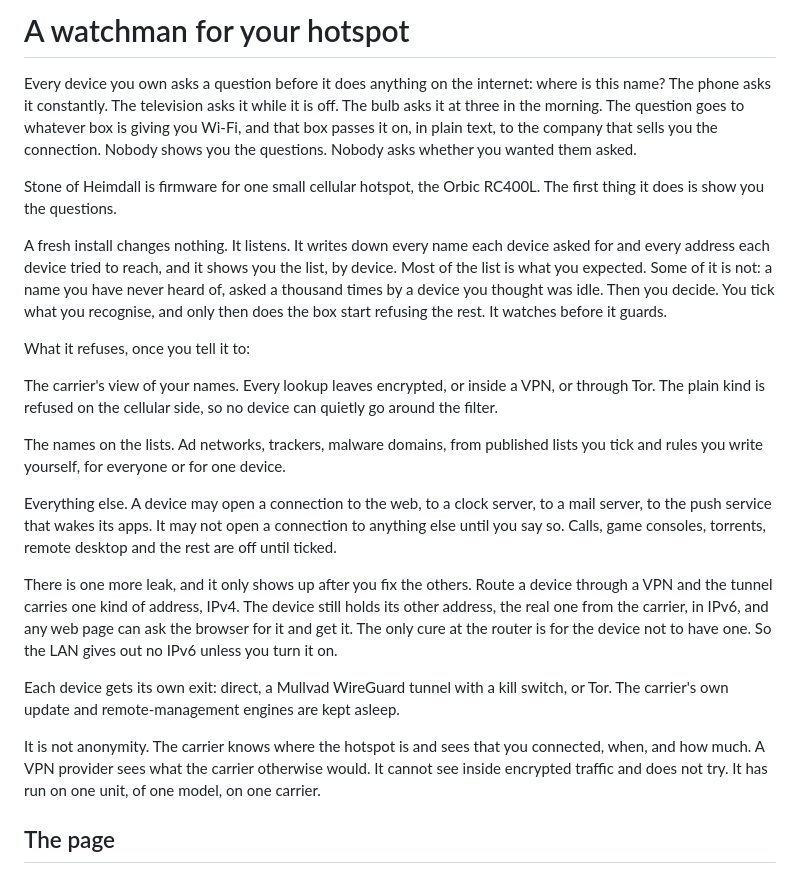
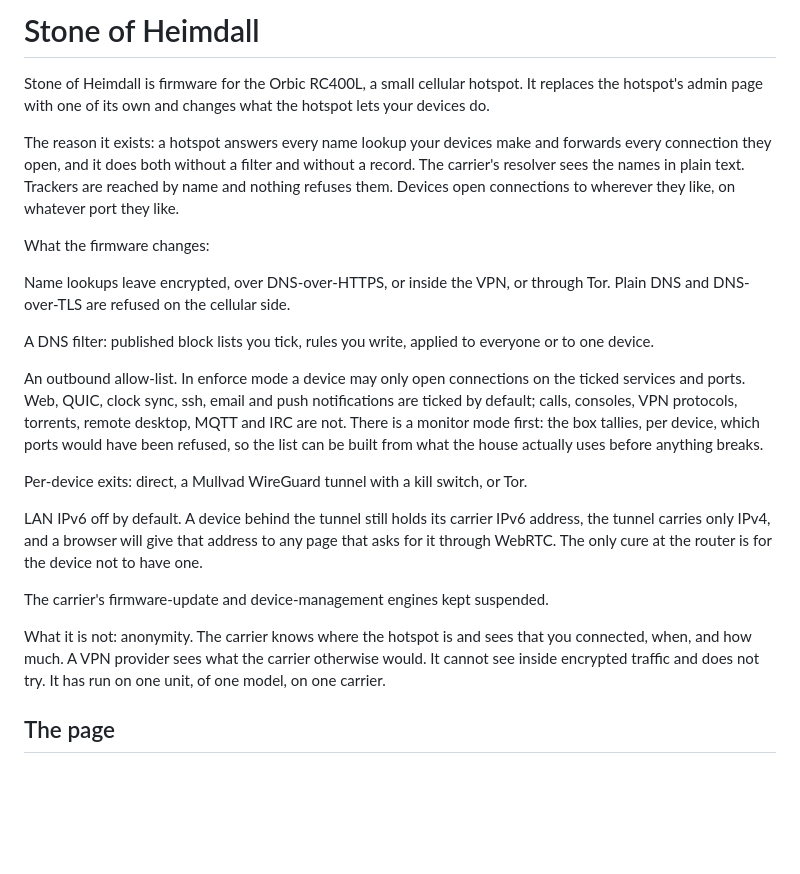
Before and after one commit to badlucksbane-lucky/PillowForrT, a Markdown page: docs/announce/substack-1-why-and-privacy.md, the part around the change. GitHub-like rendering; blank space fills up the shorter version.

Commit message:
docs: announcement openings cut back to what the code does
Co-Authored-By: Claude Fable 5.1 <noreply@anthropic.com>
Claude-Session: https://claude.ai/code/session_016bs3YJz7cse1hVv5UUPGyf

```diff
--- a/docs/announce/substack-1-why-and-privacy.md
+++ b/docs/announce/substack-1-why-and-privacy.md
@@ -1,24 +1,24 @@
-# A watchman for your hotspot
+# Stone of Heimdall
 
-Every device you own asks a question before it does anything on the internet: where is this name? The phone asks it constantly. The television asks it while it is off. The bulb asks it at three in the morning. The question goes to whatever box is giving you Wi-Fi, and that box passes it on, in plain text, to the company that sells you the connection. Nobody shows you the questions. Nobody asks whether you wanted them asked.
+Stone of Heimdall is firmware for the Orbic RC400L, a small cellular hotspot. It replaces the hotspot's admin page with one of its own and changes what the hotspot lets your devices do.
 
-Stone of Heimdall is firmware for one small cellular hotspot, the Orbic RC400L. The first thing it does is show you the questions.
+The reason it exists: a hotspot answers every name lookup your devices make and forwards every connection they open, and it does both without a filter and without a record. The carrier's resolver sees the names in plain text. Trackers are reached by name and nothing refuses them. Devices open connections to wherever they like, on whatever port they like.
 
-A fresh install changes nothing. It listens. It writes down every name each device asked for and every address each device tried to reach, and it shows you the list, by device. Most of the list is what you expected. Some of it is not: a name you have never heard of, asked a thousand times by a device you thought was idle. Then you decide. You tick what you recognise, and only then does the box start refusing the rest. It watches before it guards.
+What the firmware changes:
 
-What it refuses, once you tell it to:
+Name lookups leave encrypted, over DNS-over-HTTPS, or inside the VPN, or through Tor. Plain DNS and DNS-over-TLS are refused on the cellular side.
 
-The carrier's view of your names. Every lookup leaves encrypted, or inside a VPN, or through Tor. The plain kind is refused on the cellular side, so no device can quietly go around the filter.
+A DNS filter: published block lists you tick, rules you write, applied to everyone or to one device.
 
-The names on the lists. Ad networks, trackers, malware domains, from published lists you tick and rules you write yourself, for everyone or for one device.
+An outbound allow-list. In enforce mode a device may only open connections on the ticked services and ports. Web, QUIC, clock sync, ssh, email and push notifications are ticked by default; calls, consoles, VPN protocols, torrents, remote desktop, MQTT and IRC are not. There is a monitor mode first: the box tallies, per device, which ports would have been refused, so the list can be built from what the house actually uses before anything breaks.
 
-Everything else. A device may open a connection to the web, to a clock server, to a mail server, to the push service that wakes its apps. It may not open a connection to anything else until you say so. Calls, game consoles, torrents, remote desktop and the rest are off until ticked.
+Per-device exits: direct, a Mullvad WireGuard tunnel with a kill switch, or Tor.
 
-There is one more leak, and it only shows up after you fix the others. Route a device through a VPN and the tunnel carries one kind of address, IPv4. The device still holds its other address, the real one from the carrier, in IPv6, and any web page can ask the browser for it and get it. The only cure at the router is for the device not to have one. So the LAN gives out no IPv6 unless you turn it on.
+LAN IPv6 off by default. A device behind the tunnel still holds its carrier IPv6 address, the tunnel carries only IPv4, and a browser will give that address to any page that asks for it through WebRTC. The only cure at the router is for the device not to have one.
 
-Each device gets its own exit: direct, a Mullvad WireGuard tunnel with a kill switch, or Tor. The carrier's own update and remote-management engines are kept asleep.
+The carrier's firmware-update and device-management engines kept suspended.
 
-It is not anonymity. The carrier knows where the hotspot is and sees that you connected, when, and how much. A VPN provider sees what the carrier otherwise would. It cannot see inside encrypted traffic and does not try. It has run on one unit, of one model, on one carrier.
+What it is not: anonymity. The carrier knows where the hotspot is and sees that you connected, when, and how much. A VPN provider sees what the carrier otherwise would. It cannot see inside encrypted traffic and does not try. It has run on one unit, of one model, on one carrier.
 
 ## The page
 
```
Also changed, not shown: docs/announce/substack-2-watching.md (+2 -2 lines), docs/announce/substack-3-housekeeping-and-caveats.md (+1 -1 lines).
